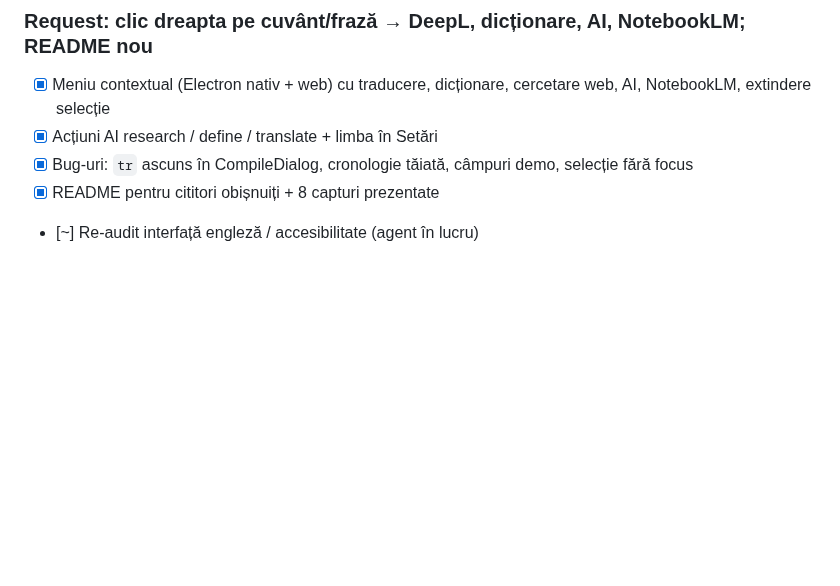
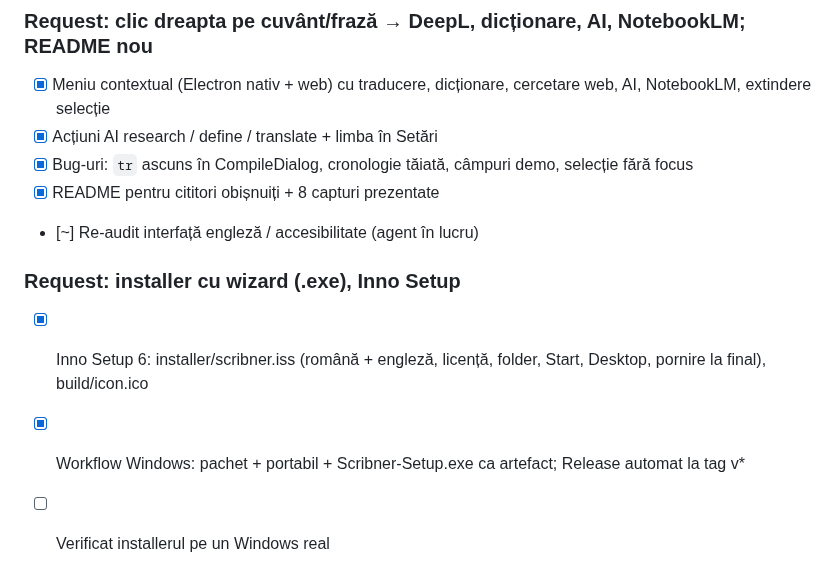
Before and after one commit to Hermeneuticus-of-things/Scriptorium, a Markdown page: TODO.md, the part around the change. GitHub-like rendering; blank space fills up the shorter version.

```diff
--- a/TODO.md
+++ b/TODO.md
@@ -69,3 +69,8 @@ Rezumat: v0.1.0 construită și testată (vitest + Chromium). De verificat pe Wi
 - [x] Bug-uri: `tr` ascuns în CompileDialog, cronologie tăiată, câmpuri demo, selecție fără focus
 - [x] README pentru cititori obișnuiți + 8 capturi prezentate
 - [~] Re-audit interfață engleză / accesibilitate (agent în lucru)
+
+### Request: installer cu wizard (.exe), Inno Setup
+- [x] Inno Setup 6: installer/scribner.iss (română + engleză, licență, folder, Start, Desktop, pornire la final), build/icon.ico
+- [x] Workflow Windows: pachet + portabil + Scribner-Setup.exe ca artefact; Release automat la tag v*
+- [ ] Verificat installerul pe un Windows real
```
Also changed, not shown: CHANGELOG.md (+10 -0 lines), README.md (+6 -2 lines), build/icon.png (added), 7 other files.
